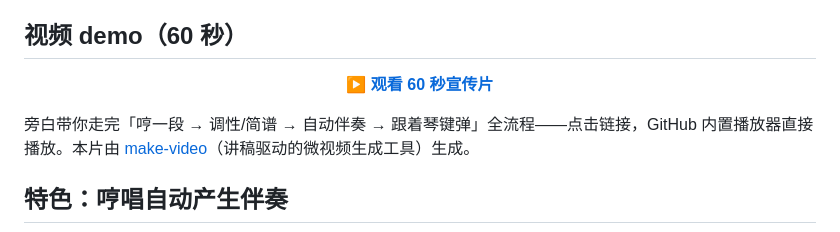
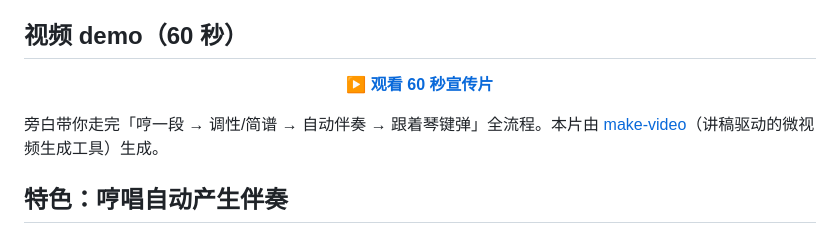
Before and after one commit to zh2673-git/find-my-key, a Markdown page: README.md, the part around one of its changes. Rendered like a GitHub page.

```diff
--- a/README.md
+++ b/README.md
@@ -17,6 +17,6 @@
 </p>
 
-旁白带你走完「哼一段 → 调性/简谱 → 自动伴奏 → 跟着琴键弹」全流程——点击链接，GitHub 内置播放器直接播放。本片由 [make-video](https://github.com/zh2673-git/make-video)（讲稿驱动的微视频生成工具）生成。
+旁白带你走完「哼一段 → 调性/简谱 → 自动伴奏 → 跟着琴键弹」全流程。本片由 [make-video](https://github.com/zh2673-git/make-video)（讲稿驱动的微视频生成工具）生成。
 
 ## 特色：哼唱自动产生伴奏
 
```
Also changed, not shown: other parts of README.md (+1 -1 lines).
